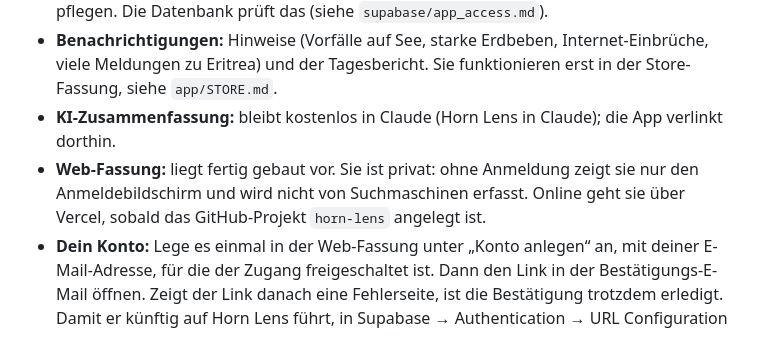
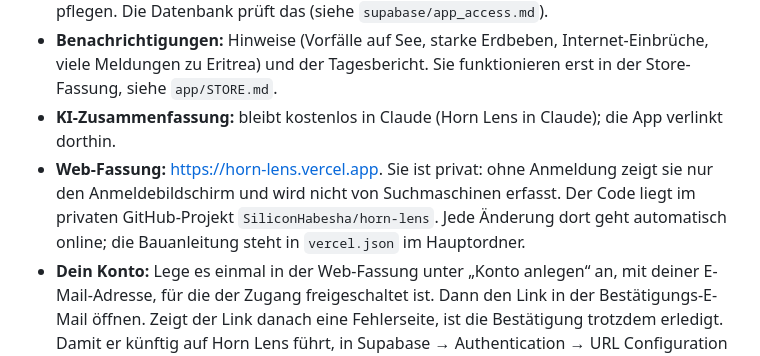
Before and after one commit to SiliconHabesha/horn-lens, a Markdown page: README.md, the part around the change. GitHub-like rendering.

Commit message:
README: Adresse der Web-Fassung
Co-Authored-By: Claude Opus 5.5 <noreply@anthropic.com>
Claude-Session: https://claude.ai/code/session_01SFz1MkrxyN5JbA8hzXAVmz

```diff
--- a/README.md
+++ b/README.md
@@ -18,7 +18,7 @@ Horn Lens gibt es jetzt als echte App für iPhone und Android, gebaut mit Expo i
 - **Anmeldung:** Ohne Anmeldung zeigt die Handy-App die offene Ausgabe: Messwerte, Satellit und Rotes Meer. Mit deinem Konto siehst du alles und kannst Behauptungen pflegen. Die Datenbank prüft das (siehe `supabase/app_access.md`).
 - **Benachrichtigungen:** Hinweise (Vorfälle auf See, starke Erdbeben, Internet-Einbrüche, viele Meldungen zu Eritrea) und der Tagesbericht. Sie funktionieren erst in der Store-Fassung, siehe `app/STORE.md`.
 - **KI-Zusammenfassung:** bleibt kostenlos in Claude (Horn Lens in Claude); die App verlinkt dorthin.
-- **Web-Fassung:** liegt fertig gebaut vor. Sie ist privat: ohne Anmeldung zeigt sie nur den Anmeldebildschirm und wird nicht von Suchmaschinen erfasst. Online geht sie über Vercel, sobald das GitHub-Projekt `horn-lens` angelegt ist.
+- **Web-Fassung:** https://horn-lens.vercel.app. Sie ist privat: ohne Anmeldung zeigt sie nur den Anmeldebildschirm und wird nicht von Suchmaschinen erfasst. Der Code liegt im privaten GitHub-Projekt `SiliconHabesha/horn-lens`. Jede Änderung dort geht automatisch online; die Bauanleitung steht in `vercel.json` im Hauptordner.
 - **Dein Konto:** Lege es einmal in der Web-Fassung unter „Konto anlegen“ an, mit deiner E-Mail-Adresse, für die der Zugang freigeschaltet ist. Dann den Link in der Bestätigungs-E-Mail öffnen. Zeigt der Link danach eine Fehlerseite, ist die Bestätigung trotzdem erledigt. Damit er künftig auf Horn Lens führt, in Supabase → Authentication → URL Configuration die Site URL auf die Web-Adresse setzen.
 - **In die Stores:** Schritt für Schritt in `app/STORE.md`, mit Store-Texten und Angaben für die Prüfung.
 - **Prüfen:** `cd app && npm run web:build`, danach `python3 tests/app_test.py`
```
